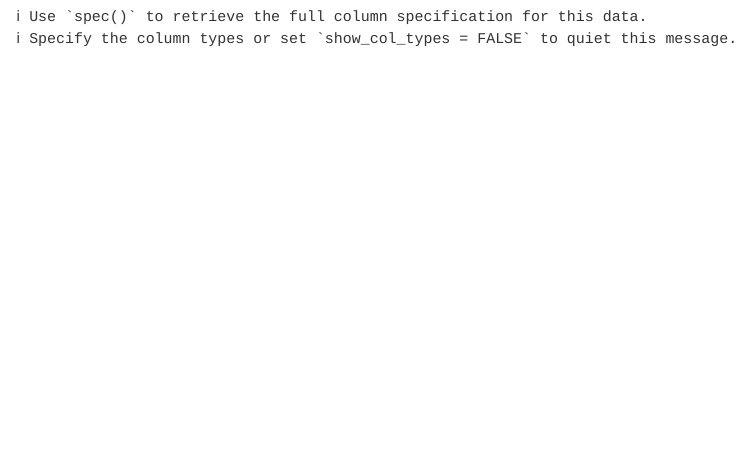
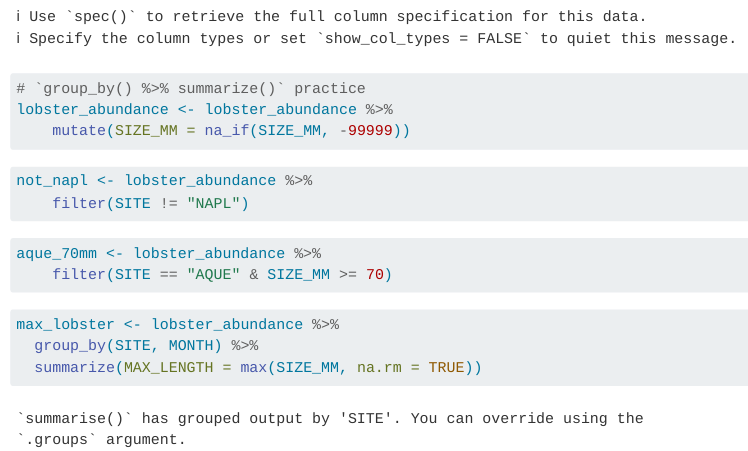
Before and after one commit to furban2929/FrankMia2, a Quarto document (analysis/owner-analysis.qmd): the page in a window 1100 px wide, from 800 px down. Rendered offline with R 4.5, knitr and Pandoc in place of Quarto, with nearby package versions.

Commit message:
commit after section 11.5.1 Frank/Owner

````diff
--- a/analysis/owner-analysis.qmd
+++ b/analysis/owner-analysis.qmd
@@ -20,0 +23,20 @@ lobster_abundance <- read_csv("/home/furban/data/Lobster_Abundance_All_Years_202
+# `group_by() %>% summarize()` practice
+lobster_abundance <- lobster_abundance %>%
+    mutate(SIZE_MM = na_if(SIZE_MM, -99999))
+```
+
+```{r}
+not_napl <- lobster_abundance %>%
+    filter(SITE != "NAPL")
+```
+
+```{r}
+aque_70mm <- lobster_abundance %>%
+    filter(SITE == "AQUE" & SIZE_MM >= 70)
+```
+
+```{r}
+max_lobster <- lobster_abundance %>%
+  group_by(SITE, MONTH) %>%
+  summarize(MAX_LENGTH = max(SIZE_MM, na.rm = TRUE))
+```
````
Also changed, not shown: analysis/owner-analysis.qmd (2 more changed lines).
